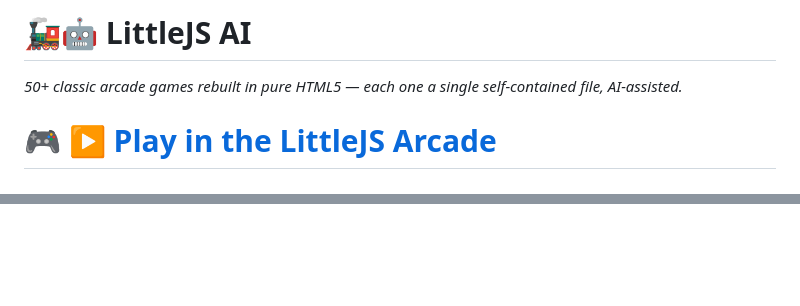
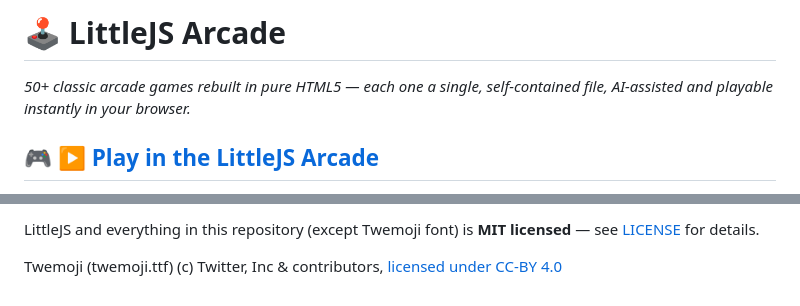
Before and after one commit to KilledByAPixel/LittleJSArcade, a Markdown page: README.md, 2 parts joined by grey strips. Drawn GitHub-style; blank space fills up the shorter version.

```diff
--- a/README.md
+++ b/README.md
@@ -1,6 +1,6 @@
-# 🚂🤖 LittleJS AI
+# 🕹️ LittleJS Arcade
 
-*50+ classic arcade games rebuilt in pure HTML5 — each one a single self-contained file, AI-assisted.*
+*50+ classic arcade games rebuilt in pure HTML5 — each one a single, self-contained file, AI-assisted and playable instantly in your browser.*
 
-# 🎮 [▶ Play in the LittleJS Arcade](https://killedbyapixel.github.io/LittleJSArcade)
+## 🎮 [▶ Play in the LittleJS Arcade](https://killedbyapixel.github.io/LittleJSArcade)
 
@@ -61,0 +76,3 @@ Did you make a game you think should be included? Send a pull request!
+LittleJS and everything in this repository (except Twemoji font) is **MIT licensed** — see [LICENSE](LICENSE) for details.
+
+Twemoji (twemoji.ttf) (c) Twitter, Inc & contributors, [licensed under CC-BY 4.0](https://creativecommons.org/licenses/by/4.0/)
```
Also changed, not shown: other parts of README.md (+44 -30 lines).
